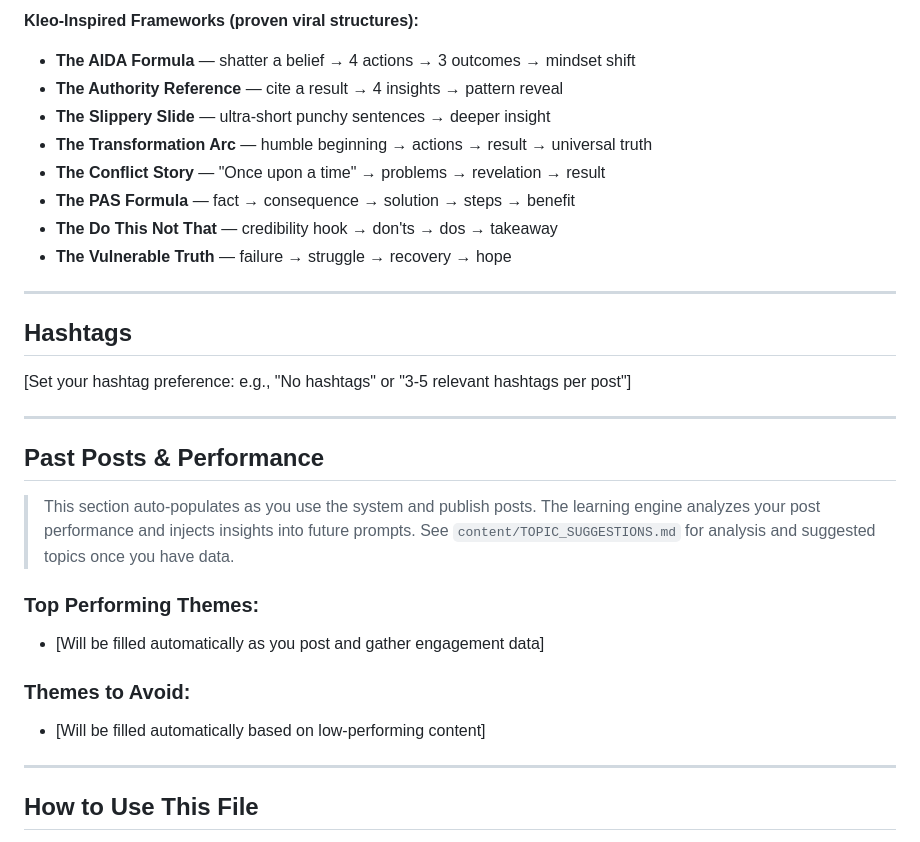
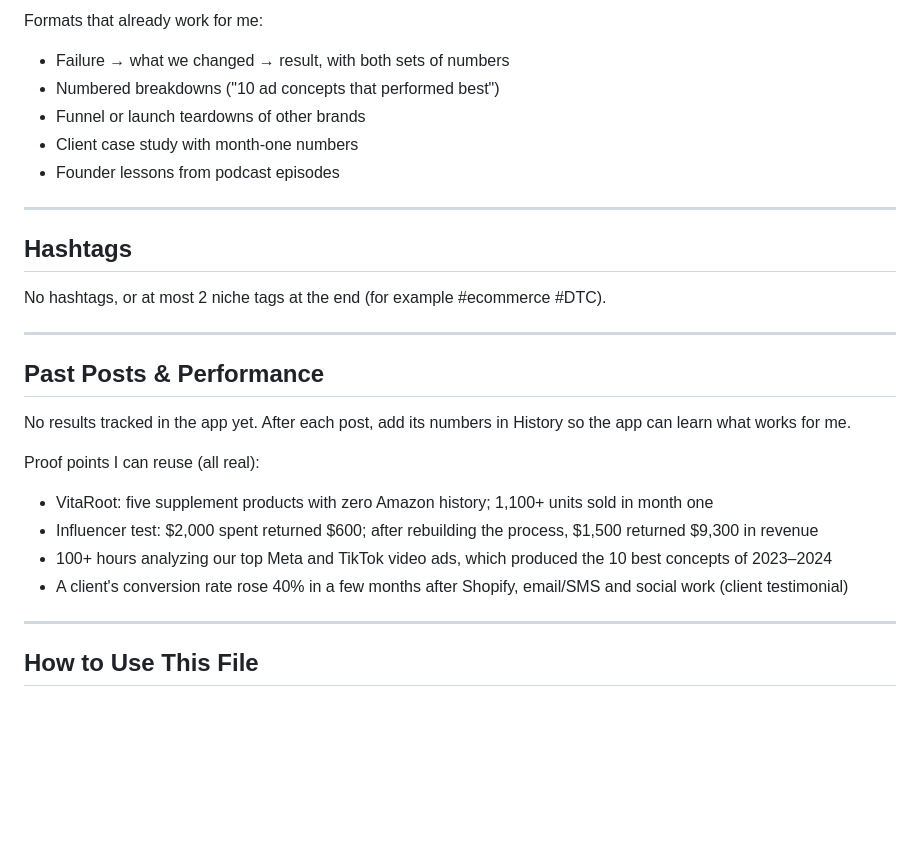
Before and after one commit to Only-Pro-Marketer/Linkedin, a Markdown page: soul/soul.md, the part around one of its changes. Drawn GitHub-style; blank space fills up the shorter version.

```diff
--- a/soul/soul.md
+++ b/soul/soul.md
@@ -138,33 +148,28 @@ what actually works from the operator's seat."]
 
-**Kleo-Inspired Frameworks (proven viral structures):**
-- **The AIDA Formula** — shatter a belief → 4 actions → 3 outcomes → mindset shift
-- **The Authority Reference** — cite a result → 4 insights → pattern reveal
-- **The Slippery Slide** — ultra-short punchy sentences → deeper insight
-- **The Transformation Arc** — humble beginning → actions → result → universal truth
-- **The Conflict Story** — "Once upon a time" → problems → revelation → result
-- **The PAS Formula** — fact → consequence → solution → steps → benefit
-- **The Do This Not That** — credibility hook → don'ts → dos → takeaway
-- **The Vulnerable Truth** — failure → struggle → recovery → hope
+Formats that already work for me:
+- Failure → what we changed → result, with both sets of numbers
+- Numbered breakdowns ("10 ad concepts that performed best")
+- Funnel or launch teardowns of other brands
+- Client case study with month-one numbers
+- Founder lessons from podcast episodes
 
 ---
 
 ## Hashtags
 
-[Set your hashtag preference: e.g., "No hashtags" or "3-5 relevant hashtags per post"]
+No hashtags, or at most 2 niche tags at the end (for example #ecommerce #DTC).
 
 ---
 
 ## Past Posts & Performance
 
-> This section auto-populates as you use the system and publish posts.
-> The learning engine analyzes your post performance and injects insights into future prompts.
-> See `content/TOPIC_SUGGESTIONS.md` for analysis and suggested topics once you have data.
+No results tracked in the app yet. After each post, add its numbers in History so the app can learn what works for me.
 
-### Top Performing Themes:
-- [Will be filled automatically as you post and gather engagement data]
-
-### Themes to Avoid:
-- [Will be filled automatically based on low-performing content]
+Proof points I can reuse (all real):
+- VitaRoot: five supplement products with zero Amazon history; 1,100+ units sold in month one
+- Influencer test: $2,000 spent returned $600; after rebuilding the process, $1,500 returned $9,300 in revenue
+- 100+ hours analyzing our top Meta and TikTok video ads, which produced the 10 best concepts of 2023–2024
+- A client's conversion rate rose 40% in a few months after Shopify, email/SMS and social work (client testimonial)
 
 ---
 
```
Also changed, not shown: other parts of soul/soul.md (+94 -84 lines).
